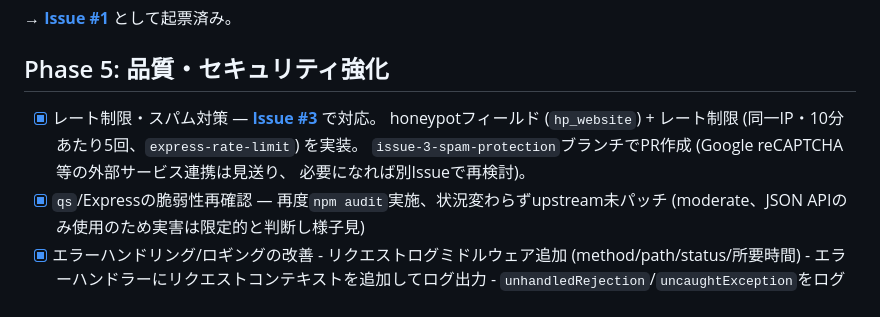
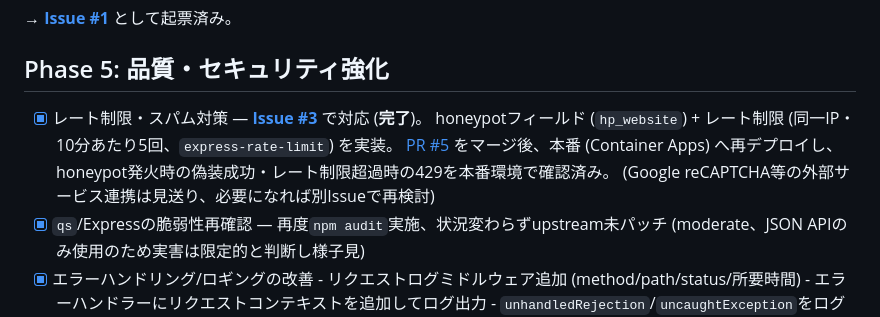
Before and after one commit to yNagata6158/contact-form-sample, a Markdown page: TODO.md, the part around the change. Rendered like a GitHub page.

Commit message:
TODO.md: Issue #3対応の本番デプロイ完了を記録
PR #5マージ後、Container Appsへ再デプロイ (revision v3)。
honeypot発火時の偽装成功・レート制限超過時の429を本番環境で確認済み。

Co-Authored-By: Claude Sonnet 5 <noreply@anthropic.com>
Claude-Session: https://claude.ai/code/session_01MR29d4iEeAWmXLpAnnXkJB

```diff
--- a/TODO.md
+++ b/TODO.md
@@ -122,10 +122,11 @@ appId: `cc7543de-9eab-408a-b424-660c844901f9`) までは作成できたが、続
 
 ## Phase 5: 品質・セキュリティ強化
 
-- [x] レート制限・スパム対策 — **[Issue #3](https://github.com/yNagata6158/contact-form-sample/issues/3)** で対応。
+- [x] レート制限・スパム対策 — **[Issue #3](https://github.com/yNagata6158/contact-form-sample/issues/3)** で対応 (**完了**)。
       honeypotフィールド (`hp_website`) + レート制限 (同一IP・10分あたり5回、`express-rate-limit`) を実装。
-      `issue-3-spam-protection`ブランチでPR作成 (Google reCAPTCHA等の外部サービス連携は見送り、
-      必要になれば別Issueで再検討)。
+      [PR #5](https://github.com/yNagata6158/contact-form-sample/pull/5) をマージ後、本番 (Container Apps)
+      へ再デプロイし、honeypot発火時の偽装成功・レート制限超過時の429を本番環境で確認済み。
+      (Google reCAPTCHA等の外部サービス連携は見送り、必要になれば別Issueで再検討)
 - [x] `qs`/Expressの脆弱性再確認 — 再度`npm audit`実施、状況変わらずupstream未パッチ (moderate、JSON APIのみ使用のため実害は限定的と判断し様子見)
 - [x] エラーハンドリング/ロギングの改善
       - リクエストログミドルウェア追加 (method/path/status/所要時間)
```
